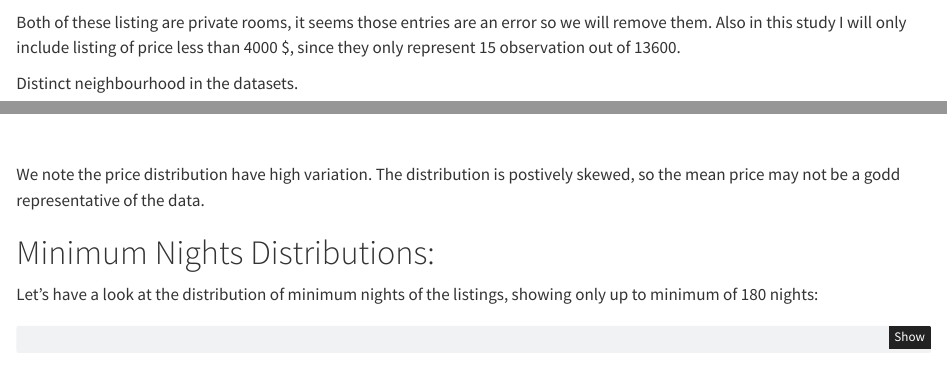
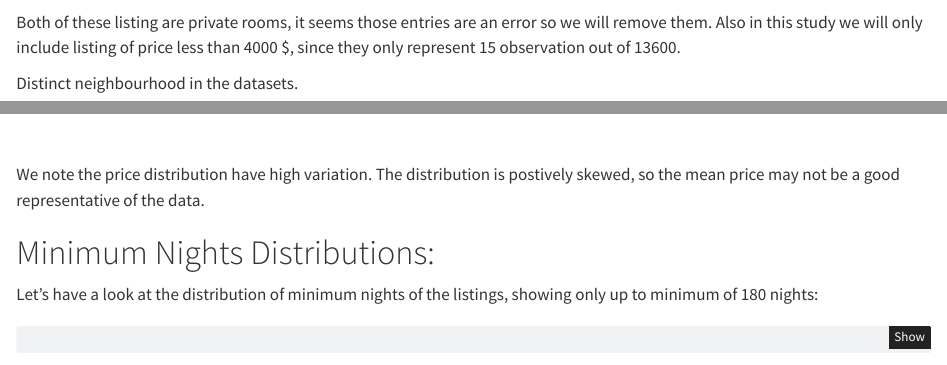
Before and after one commit to alyazidView/tourists, a Quarto document (src/report.qmd): the page in a window 1100 px wide, from 2310 px down, and a second part further down, joined at a grey line. Rendered offline with R 4.5, knitr and Pandoc in place of Quarto, with nearby package versions; some code elsewhere in the file could not run offline.

Commit message:
revision

````diff
--- a/src/report.qmd
+++ b/src/report.qmd
@@ -114,7 +114,7 @@ df = df[df['minimum_nights']< 11000]
 df = df[df['price'] < 4000]
 ```
 
-Both of these listing are private rooms, it seems those entries are an error so we will remove them. Also in this study I will only include listing of price less than 4000 $, since they only represent 15 observation out of 13600.
+Both of these listing are private rooms, it seems those entries are an error so we will remove them. Also in this study we will only include listing of price less than 4000 $, since they only represent 15 observation out of 13600.
 
 Distinct neighbourhood in the datasets.
 ```{python}
@@ -202,7 +202,7 @@ fig.show()
 
 \
 
-We note the price distribution have high variation. The distribution is postively skewed, so the mean price may not be a godd representative of the data.
+We note the price distribution have high variation. The distribution is postively skewed, so the mean price may not be a good representative of the data.
 
 # Minimum Nights Distributions:
 Let's have a look at the distribution of minimum nights of the listings, showing only up to minimum of 180 nights:
````
